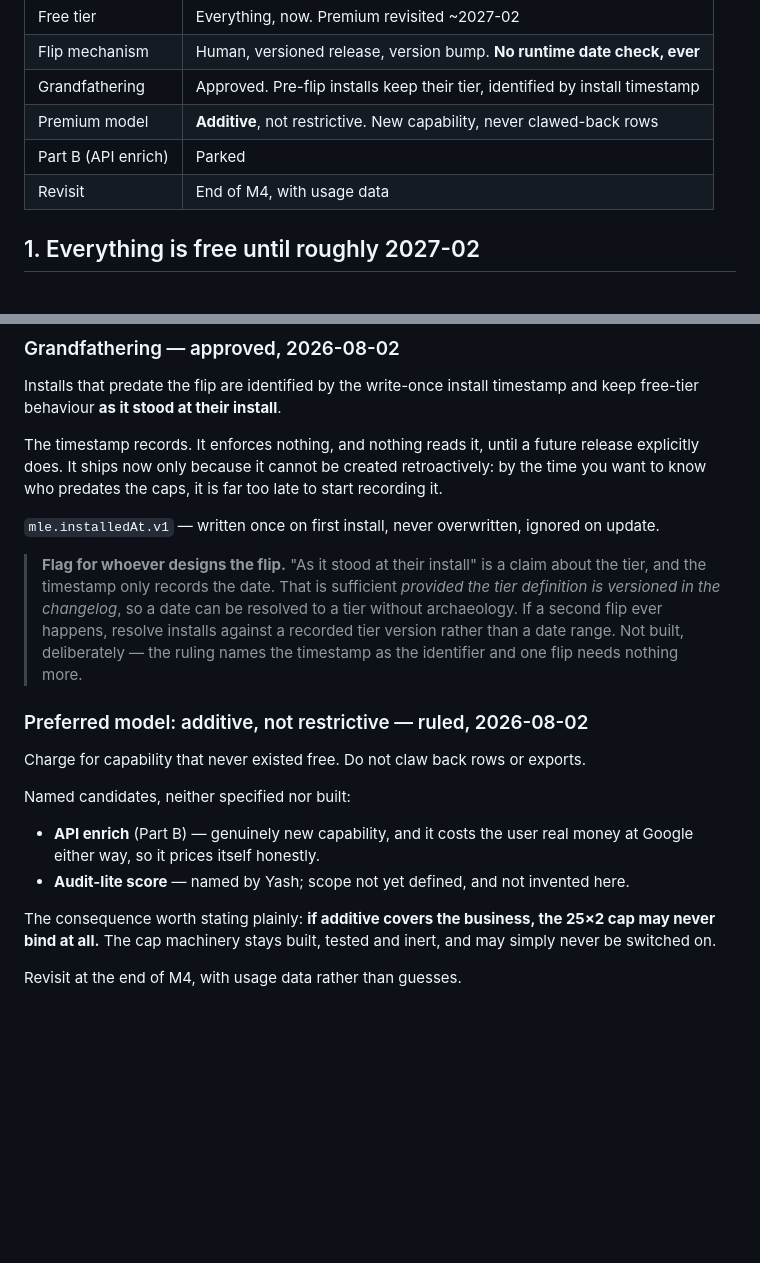
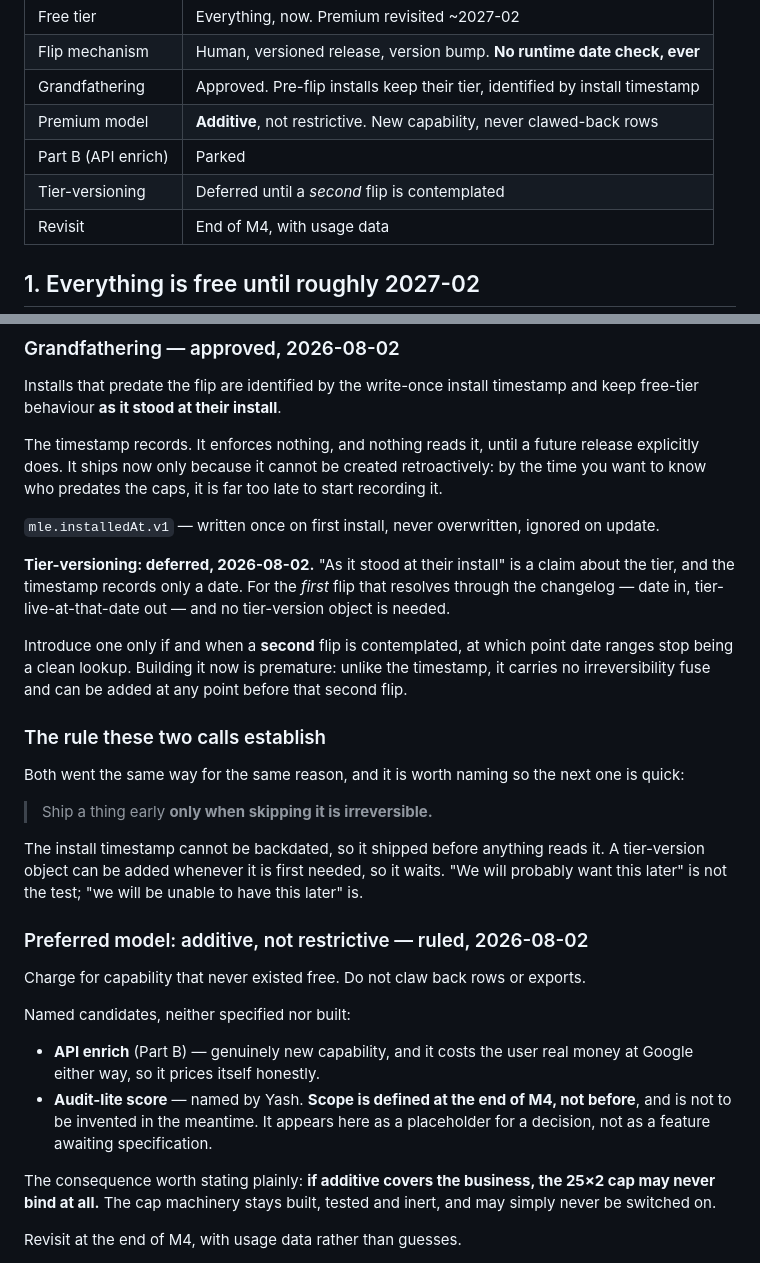
Before and after one commit to yassudicoder/Maps-Lead-Export, a Markdown page: docs/MONETIZATION.md, 2 parts joined by grey strips. Drawn GitHub-style; blank space fills up the shorter version.

Commit message:
Tier-versioning deferred; record the rule both calls came from
Yash: the first flip resolves through the changelog - date in,
tier-live-at-that-date out - so no tier-version object is needed.
Introduce one only if a second flip is contemplated, at which point date
ranges stop being a clean lookup.

Named the principle, since it has now decided two scope calls in a row
and will decide more: ship a thing early only when skipping it is
irreversible. The install timestamp cannot be backdated, so it shipped
before anything reads it. A tier-version object can be added whenever it
is first needed, so it waits. "We will probably want this later" is not
the test; "we will be unable to have this later" is.

Audit-lite score: scope defined at M4-end, not before, and not to be
invented in the meantime. Recorded as a placeholder for a decision
rather than a feature awaiting specification.

Docs only.

Co-Authored-By: Claude Opus 5 (1M context) <noreply@anthropic.com>

```diff
--- a/docs/MONETIZATION.md
+++ b/docs/MONETIZATION.md
@@ -9,6 +9,7 @@ Ruled 2026-08-02 by Yash. Settled unless he reopens them.
 | Grandfathering | Approved. Pre-flip installs keep their tier, identified by install timestamp |
 | Premium model | **Additive**, not restrictive. New capability, never clawed-back rows |
 | Part B (API enrich) | Parked |
+| Tier-versioning | Deferred until a *second* flip is contemplated |
 | Revisit | End of M4, with usage data |
 
 ## 1. Everything is free until roughly 2027-02
@@ -45,13 +46,27 @@ late to start recording it.
 `mle.installedAt.v1` — written once on first install, never overwritten, ignored
 on update.
 
-> **Flag for whoever designs the flip.** "As it stood at their install" is a
-> claim about the tier, and the timestamp only records the date. That is
-> sufficient *provided the tier definition is versioned in the changelog*, so a
-> date can be resolved to a tier without archaeology. If a second flip ever
-> happens, resolve installs against a recorded tier version rather than a date
-> range. Not built, deliberately — the ruling names the timestamp as the
-> identifier and one flip needs nothing more.
+**Tier-versioning: deferred, 2026-08-02.** "As it stood at their install" is a
+claim about the tier, and the timestamp records only a date. For the *first*
+flip that resolves through the changelog — date in, tier-live-at-that-date out —
+and no tier-version object is needed.
+
+Introduce one only if and when a **second** flip is contemplated, at which point
+date ranges stop being a clean lookup. Building it now is premature: unlike the
+timestamp, it carries no irreversibility fuse and can be added at any point
+before that second flip.
+
+### The rule these two calls establish
+
+Both went the same way for the same reason, and it is worth naming so the next
+one is quick:
+
+> Ship a thing early **only when skipping it is irreversible.**
+
+The install timestamp cannot be backdated, so it shipped before anything reads
+it. A tier-version object can be added whenever it is first needed, so it waits.
+"We will probably want this later" is not the test; "we will be unable to have
+this later" is.
 
 ### Preferred model: additive, not restrictive — ruled, 2026-08-02
 
@@ -61,8 +76,9 @@ Named candidates, neither specified nor built:
 
 - **API enrich** (Part B) — genuinely new capability, and it costs the user real
   money at Google either way, so it prices itself honestly.
-- **Audit-lite score** — named by Yash; scope not yet defined, and not invented
-  here.
+- **Audit-lite score** — named by Yash. **Scope is defined at the end of M4, not
+  before**, and is not to be invented in the meantime. It appears here as a
+  placeholder for a decision, not as a feature awaiting specification.
 
 The consequence worth stating plainly: **if additive covers the business, the
 25×2 cap may never bind at all.** The cap machinery stays built, tested and
```
